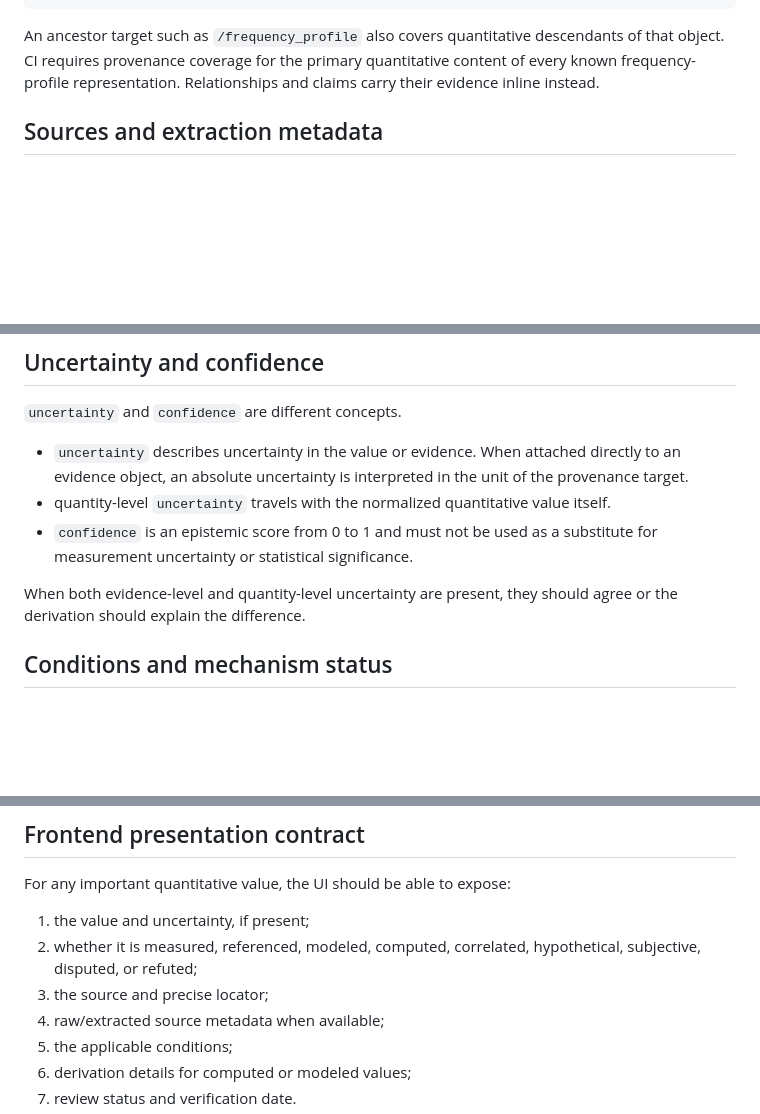
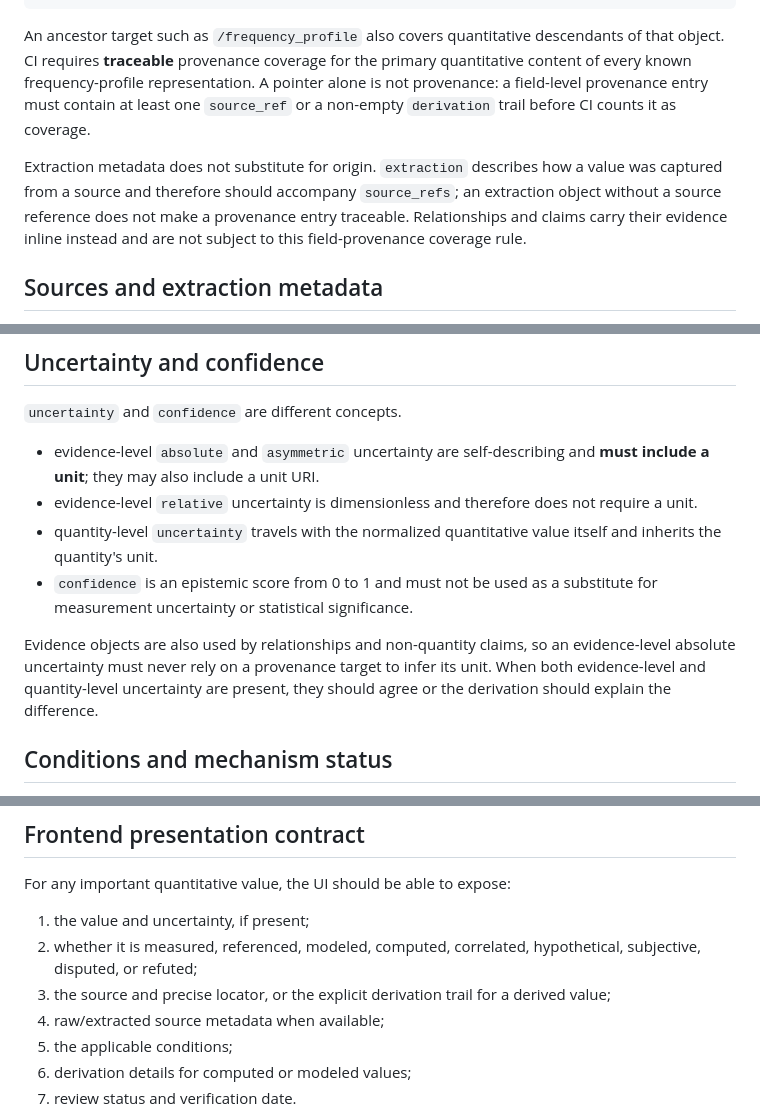
Before and after one commit to atlas-spectra/atlas-spectra, a Markdown page: docs/evidence-and-review.md, 3 parts joined by grey strips. Drawn GitHub-style; blank space fills up the shorter version.

Commit message:
docs(evidence): require self describing traceability

````diff
--- a/docs/evidence-and-review.md
+++ b/docs/evidence-and-review.md
@@ -52,7 +52,9 @@ A provenance target may cover a whole object:
 }
 ```
 
-An ancestor target such as `/frequency_profile` also covers quantitative descendants of that object. CI requires provenance coverage for the primary quantitative content of every known frequency-profile representation. Relationships and claims carry their evidence inline instead.
+An ancestor target such as `/frequency_profile` also covers quantitative descendants of that object. CI requires **traceable** provenance coverage for the primary quantitative content of every known frequency-profile representation. A pointer alone is not provenance: a field-level provenance entry must contain at least one `source_ref` or a non-empty `derivation` trail before CI counts it as coverage.
+
+Extraction metadata does not substitute for origin. `extraction` describes how a value was captured from a source and therefore should accompany `source_refs`; an extraction object without a source reference does not make a provenance entry traceable. Relationships and claims carry their evidence inline instead and are not subject to this field-provenance coverage rule.
 
 ## Sources and extraction metadata
 
@@ -71,11 +73,12 @@ Do not duplicate large source passages in `excerpt`; it exists for compact value
 
 `uncertainty` and `confidence` are different concepts.
 
-- `uncertainty` describes uncertainty in the value or evidence. When attached directly to an evidence object, an absolute uncertainty is interpreted in the unit of the provenance target.
-- quantity-level `uncertainty` travels with the normalized quantitative value itself.
+- evidence-level `absolute` and `asymmetric` uncertainty are self-describing and **must include a unit**; they may also include a unit URI.
+- evidence-level `relative` uncertainty is dimensionless and therefore does not require a unit.
+- quantity-level `uncertainty` travels with the normalized quantitative value itself and inherits the quantity's unit.
 - `confidence` is an epistemic score from 0 to 1 and must not be used as a substitute for measurement uncertainty or statistical significance.
 
-When both evidence-level and quantity-level uncertainty are present, they should agree or the derivation should explain the difference.
+Evidence objects are also used by relationships and non-quantity claims, so an evidence-level absolute uncertainty must never rely on a provenance target to infer its unit. When both evidence-level and quantity-level uncertainty are present, they should agree or the derivation should explain the difference.
 
 ## Conditions and mechanism status
 
@@ -89,7 +92,7 @@ For any important quantitative value, the UI should be able to expose:
 
 1. the value and uncertainty, if present;
 2. whether it is measured, referenced, modeled, computed, correlated, hypothetical, subjective, disputed, or refuted;
-3. the source and precise locator;
+3. the source and precise locator, or the explicit derivation trail for a derived value;
 4. raw/extracted source metadata when available;
 5. the applicable conditions;
 6. derivation details for computed or modeled values;
````
Also changed, not shown: other parts of docs/evidence-and-review.md (+2 -1 lines).
